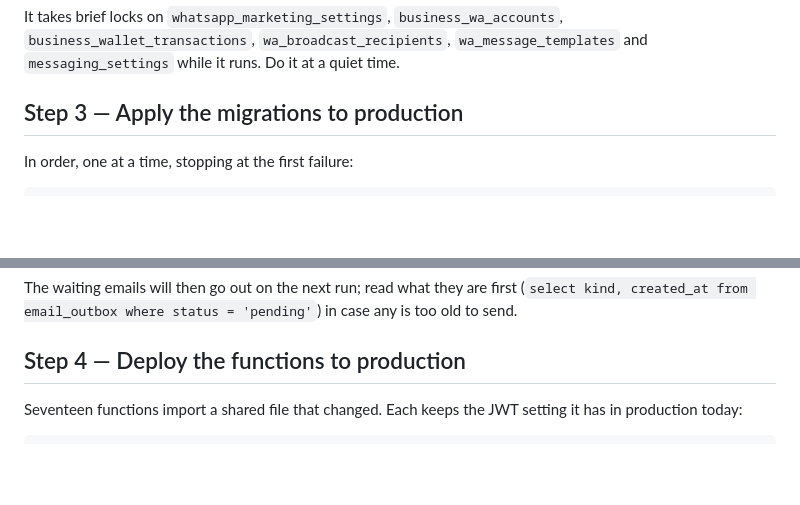
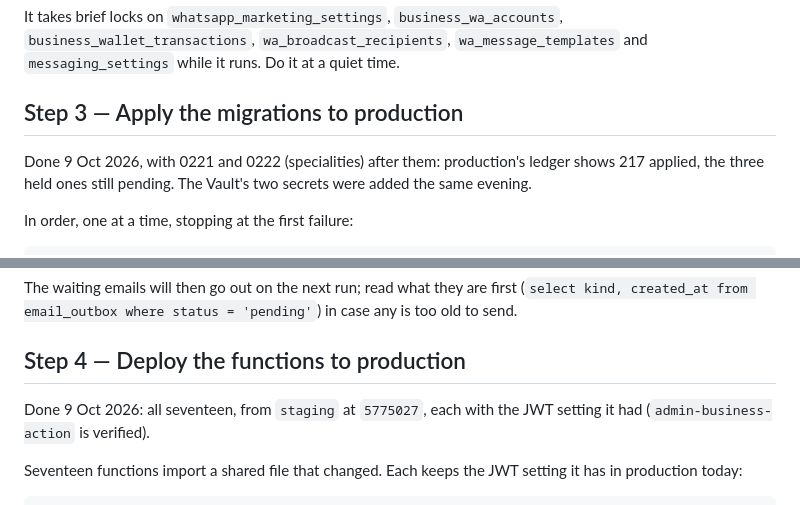
Before and after one commit to nitsgargSS/SehatSandhi, a Markdown page: docs/whatsapp-rollout.md, 2 parts joined by grey strips. GitHub-like rendering; blank space fills up the shorter version.

Commit message:
Docs: rollout steps 3 and 4 done on production
Co-Authored-By: Claude Opus 5.5 <noreply@anthropic.com>

````diff
--- a/docs/whatsapp-rollout.md
+++ b/docs/whatsapp-rollout.md
@@ -89,6 +89,10 @@ and `messaging_settings` while it runs. Do it at a quiet time.
 
 ## Step 3 — Apply the migrations to production
 
+Done 9 Oct 2026, with 0221 and 0222 (specialities) after them: production's
+ledger shows 217 applied, the three held ones still pending. The Vault's two
+secrets were added the same evening.
+
 In order, one at a time, stopping at the first failure:
 
 ```
@@ -131,6 +135,9 @@ The waiting emails will then go out on the next run; read what they are first
 any is too old to send.
 
 ## Step 4 — Deploy the functions to production
+
+Done 9 Oct 2026: all seventeen, from `staging` at `5775027`, each with the
+JWT setting it had (`admin-business-action` is verified).
 
 Seventeen functions import a shared file that changed. Each keeps the JWT
 setting it has in production today:
````
